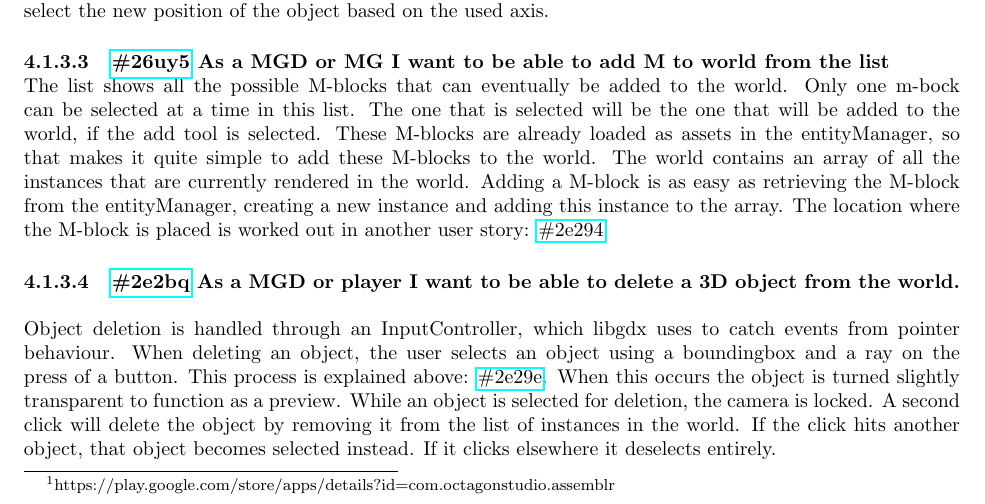
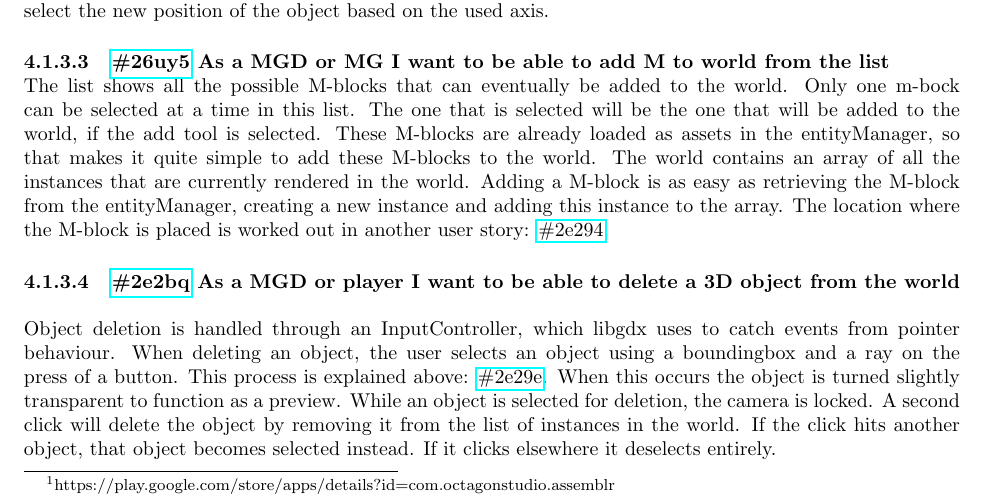
Before and after one commit to chide-marama/marama-view, a LaTeX document (documentation/TechnicalDesignDocument.tex): part of page 10 of 13, cut so that both start at the same text. Compiled offline with pdfLaTeX.

Commit message:
removed fullstop in title

```diff
--- a/documentation/TechnicalDesignDocument.tex
+++ b/documentation/TechnicalDesignDocument.tex
@@ -179,7 +179,7 @@
     Adding a M-block is as easy as retrieving the M-block from the entityManager, creating a new instance and adding this instance to the array.
     The location where the M-block is placed is worked out in another user story: \href{\clickup{2e294}}{\#2e294}.
 
-    \myparagraph{\href{\clickup{2e2bq}}{\#2e2bq} As a MGD or player I want to be able to delete a 3D object from the world.}
+    \myparagraph{\href{\clickup{2e2bq}}{\#2e2bq} As a MGD or player I want to be able to delete a 3D object from the world}
     Object deletion is handled through an InputController, which libgdx uses to catch events from pointer behaviour.
     When deleting an object, the user selects an object using a boundingbox and a ray on the press of a button. This process is explained above: \href{\clickup{2e29e}}{\#2e29e}.
     When this occurs the object is turned slightly transparent to function as a preview.
```
